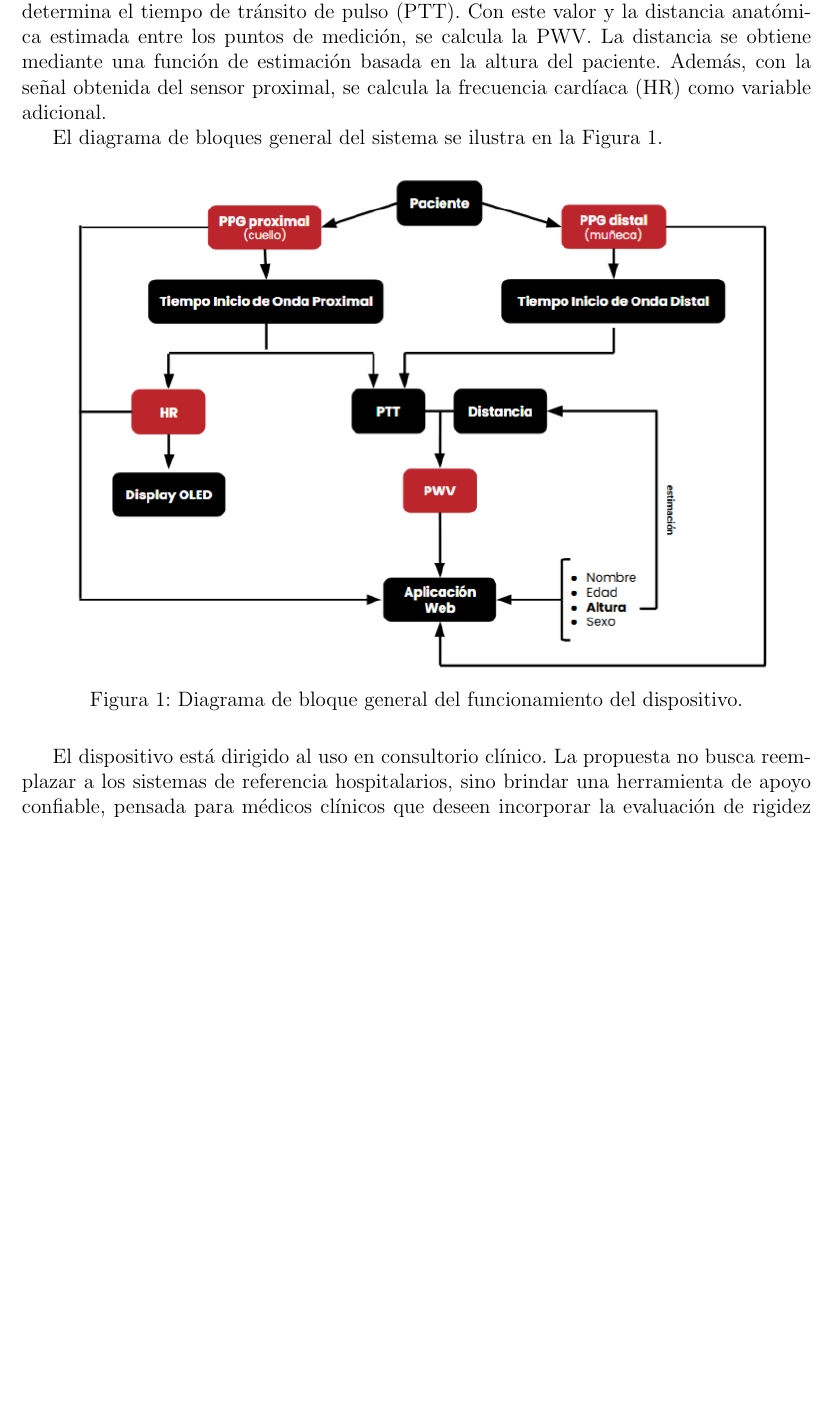
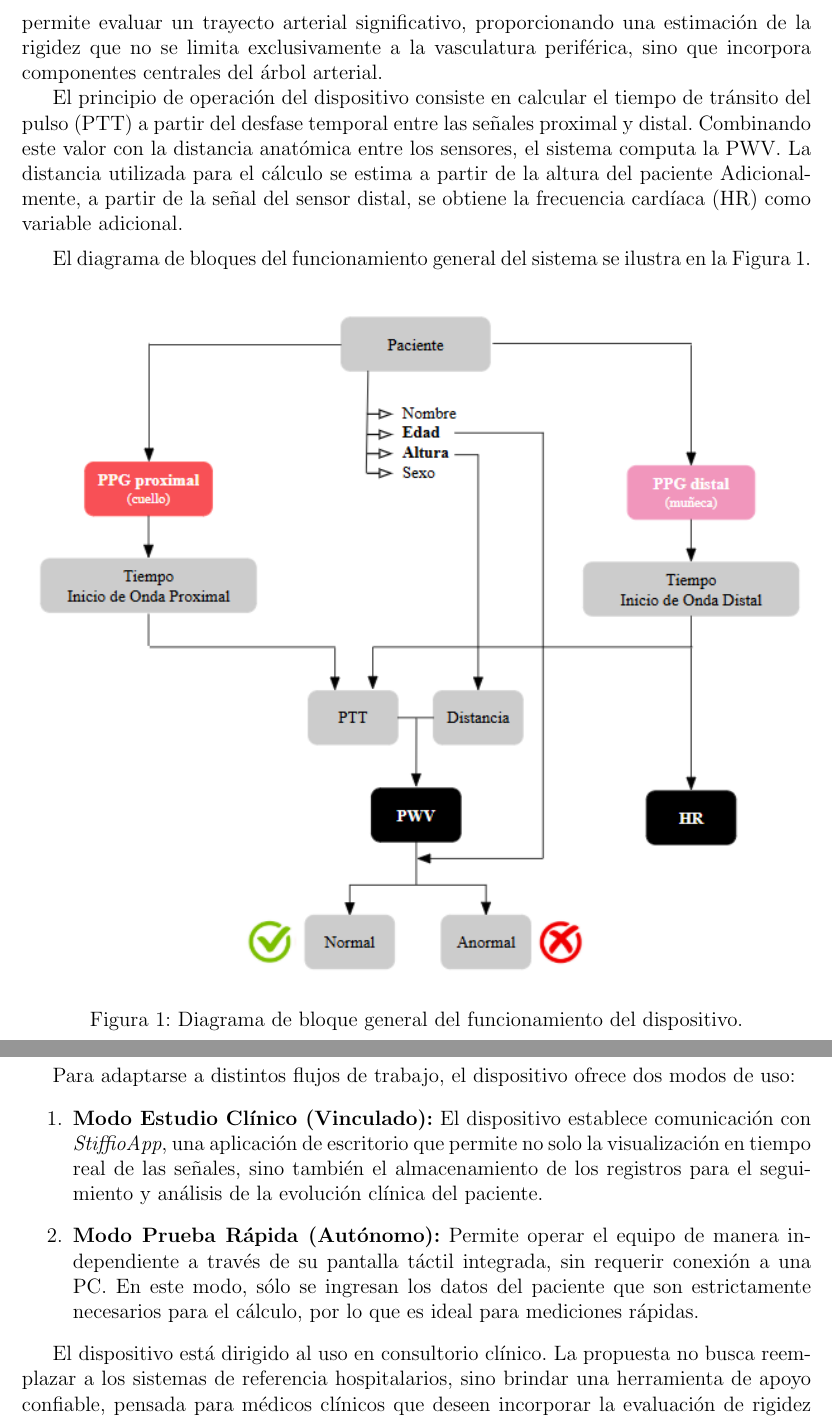
Before and after one commit to Dgluj/Stiffio, a LaTeX document (Informe Final/Informe_Final_Stiffio.tex): part of page 10 of 31 before the commit and two parts of pages 10 and 11 of 31 after it, the two joined at a grey line, cut at the place of the change, the shorter picture padded with empty space. Compiled offline with pdfLaTeX.

Commit message:
Informe
Descripción y Uso previsto. Agregue el diagrama de bloques. Despues haría uno tmb para la parte del software que sea mas específico del flujo de datos.

```diff
--- a/Informe Final/Informe_Final_Stiffio.tex
+++ b/Informe Final/Informe_Final_Stiffio.tex
@@ -269 +269,2 @@ El presente proyecto se centra en el desarrollo de un sistema de bajo costo y al
 
+\vspace{0.2cm}
@@ -274,16 +271,31 @@ El presente proyecto se centra en el desarrollo de un sistema de bajo costo y al
 
-A partir de la diferencia temporal entre las señales proximal y distal, el dispositivo determina el tiempo de tránsito de pulso (PTT). Con este valor y la distancia anatómica estimada entre los puntos de medición, se calcula la PWV. La distancia se obtiene mediante una función de estimación basada en la altura del paciente. Además, con la señal obtenida del sensor proximal, se calcula la frecuencia cardíaca (HR) como variable adicional.
+El sistema emplea dos sensores ópticos infrarrojos para capturar la onda de pulso en dos puntos estratégicos del trayecto arterial. El sensor proximal se coloca a nivel de la arteria carótida en el cuello, mientras que el sensor distal va colocado sobre de la arteria radial en la muñeca. La selección de estos puntos anatómicos responde a criterios de ergonomía y calidad de señal. Ambas son zonas de fácil acceso para el operador, ofrecen comodidad al paciente y presentan una baja densidad capilar, lo que optimiza la lectura óptica. Desde el punto de vista fisiológico, la medición en el segmento carótido-radial permite evaluar un trayecto arterial significativo, proporcionando una estimación de la rigidez que no se limita exclusivamente a la vasculatura periférica, sino que incorpora componentes centrales del árbol arterial.
 
-El diagrama de bloques general del sistema se ilustra en la Figura~\ref{fig:Diagrama de Bloques}.
+El principio de operación del dispositivo consiste en calcular el tiempo de tránsito del pulso (PTT) a partir del desfase temporal entre las señales proximal y distal. Combinando este valor con la distancia anatómica entre los sensores, el sistema computa la PWV. La distancia utilizada para el cálculo se estima a partir de la altura del paciente Adicionalmente, a partir de la señal del sensor distal, se obtiene la frecuencia cardíaca (HR) como variable adicional.
+
+\vspace{0.2cm}
+
+El diagrama de bloques del funcionamiento general del sistema se ilustra en la Figura~\ref{fig:Diagrama de Bloques}.
 
 \begin{figure}[H]
 \centering
-\includegraphics[width=0.9\textwidth]{images/Diagrama de Bloques.png}
+\includegraphics[width=1\textwidth]{images/Diagrama de Bloques.png}
 \caption{Diagrama de bloque general del funcionamiento  del dispositivo.}
 \label{fig:Diagrama de Bloques}
 \end{figure}
 
+\vspace{0.2cm}
+
+Para adaptarse a distintos flujos de trabajo, el dispositivo ofrece dos modos de uso:
+\begin{enumerate}
+    \item \textbf{Modo Estudio Clínico (Vinculado):} El dispositivo establece comunicación con \textit{StiffioApp}, una aplicación de escritorio que permite no solo la visualización en tiempo real de las señales, sino también el almacenamiento de los registros para el seguimiento y análisis de la evolución clínica del paciente.
+    \item \textbf{Modo Prueba Rápida (Autónomo):} Permite operar el equipo de manera independiente a través de su pantalla táctil integrada, sin requerir conexión a una PC. En este modo, sólo se ingresan los datos del paciente que son estrictamente necesarios para el cálculo, por lo que es ideal para mediciones rápidas.
+\end{enumerate}
+
 El dispositivo está dirigido al uso en consultorio clínico. La propuesta no busca reemplazar a los sistemas de referencia hospitalarios, sino brindar una herramienta de apoyo confiable, pensada para médicos clínicos que deseen incorporar la evaluación de rigidez arterial en controles de rutina.
+
+
+
 
 
 
```
Also changed, not shown: Informe Final/images/Diagrama de Bloques.png, Informe Final/Informe_Final_Stiffio.tex (6 more changed lines), 5 other files.
